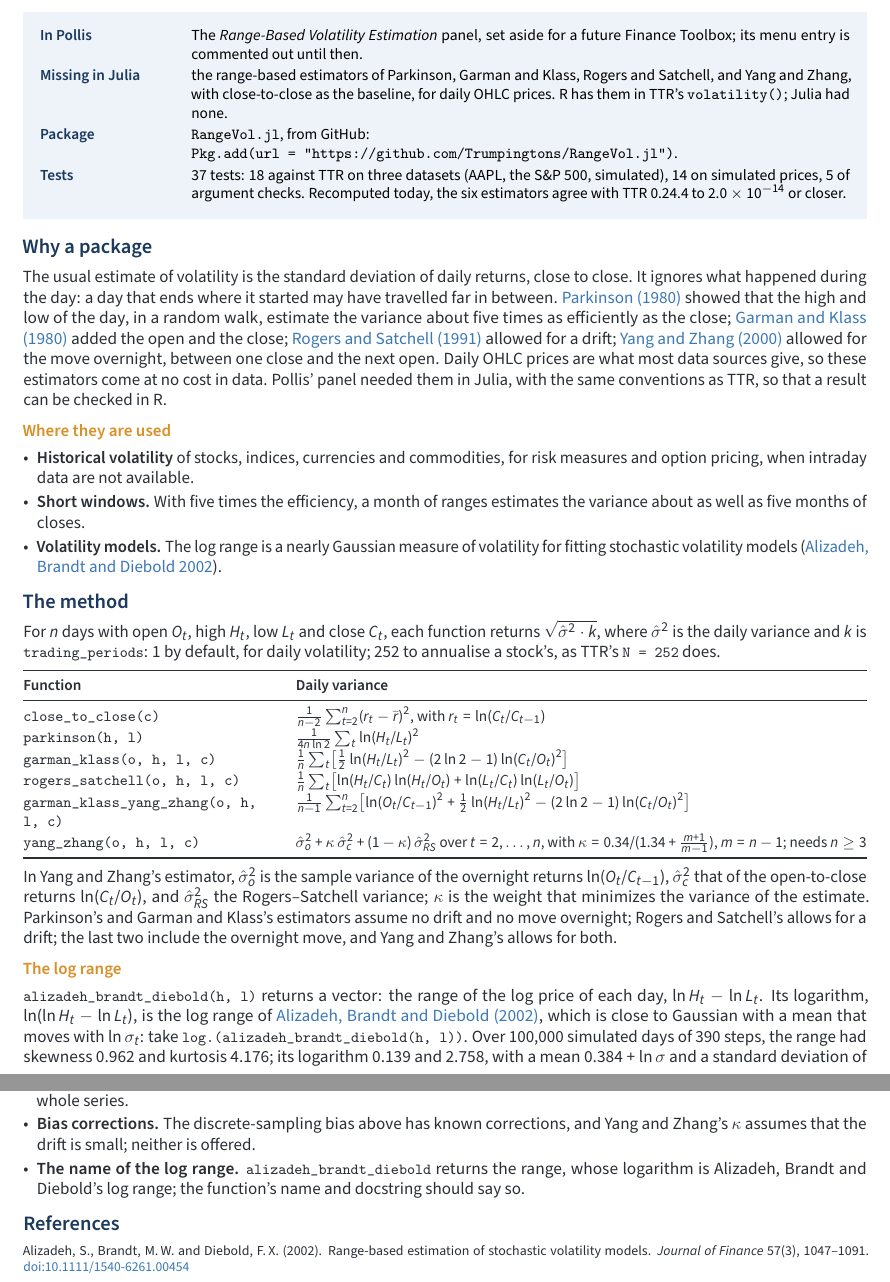
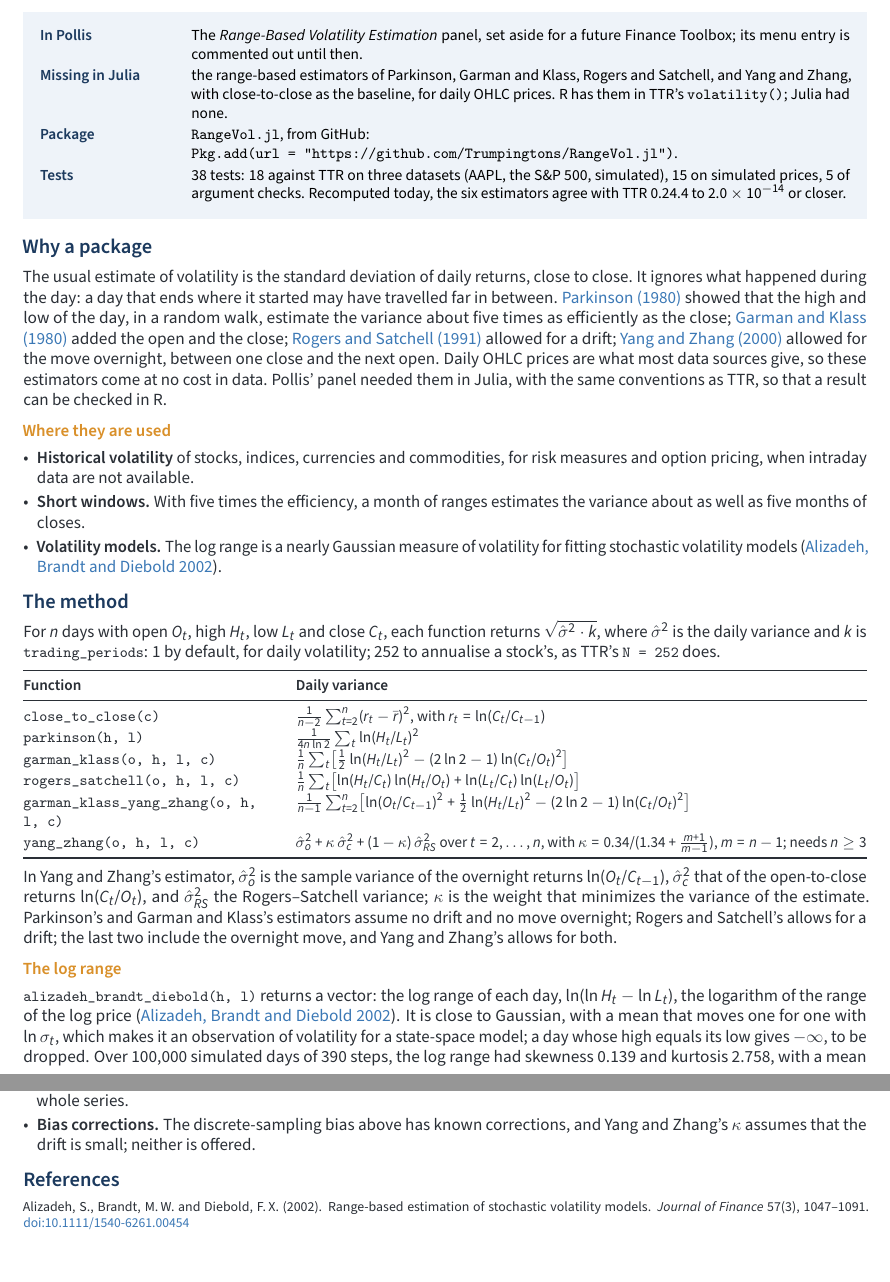
Before and after one commit to Trumpingtons/RangeVol.jl, a LaTeX document (vignette/RangeVol.tex): two parts of pages 1 and 3 of 3, joined at a grey line, cut so that both start at the same text. Compiled offline with pdfLaTeX.

Commit message:
alizadeh_brandt_diebold returns the log range log(log(H) - log(L)), the near-Gaussian proxy for log-volatility of Alizadeh, Brandt and Diebold (2002), in place of the range log(H) - log(L); -Inf when H == L. Docstring, API.md, README, tests (38) and the vignette follow
Co-Authored-By: Claude Opus 5.5 <noreply@anthropic.com>

```diff
--- a/vignette/RangeVol.tex
+++ b/vignette/RangeVol.tex
@@ -48,7 +48,7 @@
   {the range-based estimators of Parkinson, Garman and Klass, Rogers and Satchell, and Yang and Zhang, with
    close-to-close as the baseline, for daily OHLC prices. R has them in TTR's \fn{volatility()}; Julia had none.}
   {\fn{RangeVol.jl}, from GitHub:\newline \fn{Pkg.add(url = "https://github.com/Trumpingtons/RangeVol.jl")}.}
-  {37 tests: 18 against TTR on three datasets (AAPL, the S\&P 500, simulated), 14 on simulated prices, 5 of argument checks. Recomputed today, the six
+  {38 tests: 18 against TTR on three datasets (AAPL, the S\&P 500, simulated), 15 on simulated prices, 5 of argument checks. Recomputed today, the six
    estimators agree with TTR 0.24.4 to $2.0\times10^{-14}$ or closer.}
 
 \nmsection{Why a package}
@@ -91,11 +91,12 @@ estimators assume no drift and no move overnight; Rogers and Satchell's allows f
 overnight move, and Yang and Zhang's allows for both.
 
 \nmsub{The log range}
-\fn{alizadeh\_brandt\_diebold(h, l)} returns a vector: the range of the log price of each day, $\ln H_t - \ln L_t$.
-Its logarithm, $\ln(\ln H_t - \ln L_t)$, is the log range of \nmcite{abd2002}{Alizadeh, Brandt and Diebold (2002)},
-which is close to Gaussian with a mean that moves with $\ln\sigma_t$: take \fn{log.(alizadeh\_brandt\_diebold(h,
-l))}. Over 100,000 simulated days of 390 steps, the range had skewness 0.962 and kurtosis 4.176; its logarithm 0.139
-and 2.758, with a mean $0.384 + \ln\sigma$ and a standard deviation of 0.299.
+\fn{alizadeh\_brandt\_diebold(h, l)} returns a vector: the log range of each day, $\ln(\ln H_t - \ln L_t)$, the
+logarithm of the range of the log price (\nmcite{abd2002}{Alizadeh, Brandt and Diebold 2002}). It is close to Gaussian,
+with a mean that moves one for one with $\ln\sigma_t$, which makes it an observation of volatility for a state-space
+model; a day whose high equals its low gives $-\infty$, to be dropped. Over 100,000 simulated days of 390 steps, the
+log range had skewness 0.139 and kurtosis 2.758, with a mean of $0.384 + \ln\sigma$ and a standard deviation of 0.299;
+the range itself, \fn{exp.(alizadeh\_brandt\_diebold(h, l))}, had skewness 0.962 and kurtosis 4.176.
 
 \nmsection{A worked example}
 \nmsub{The S\&P 500 in 2023}
@@ -171,8 +173,6 @@ are drawn around the open and close, not from a path, and the tolerance of 0.005
     returns one for the whole series.
   \item \textbf{Bias corrections.} The discrete-sampling bias above has known corrections, and Yang and Zhang's
     $\kappa$ assumes that the drift is small; neither is offered.
-  \item \textbf{The name of the log range.} \fn{alizadeh\_brandt\_diebold} returns the range, whose logarithm is
-    Alizadeh, Brandt and Diebold's log range; the function's name and docstring should say so.
 \end{itemize}
 
 \nmsection{References}
```
Also changed, not shown: API.md (+4 -2 lines), README.md, vignette/RangeVol.pdf, vignette/RangeVol.tex (3 more changed lines), 2 other files.
